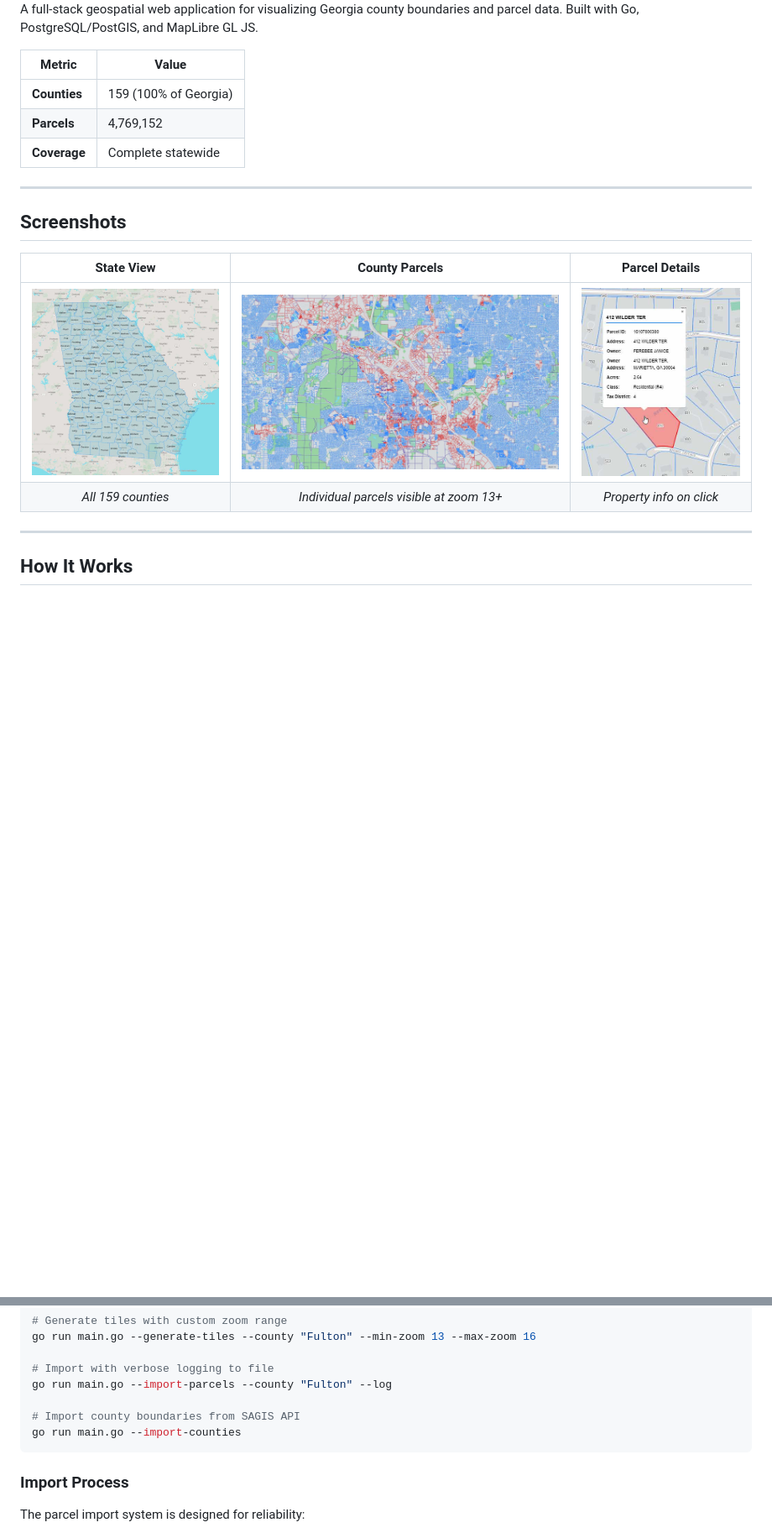
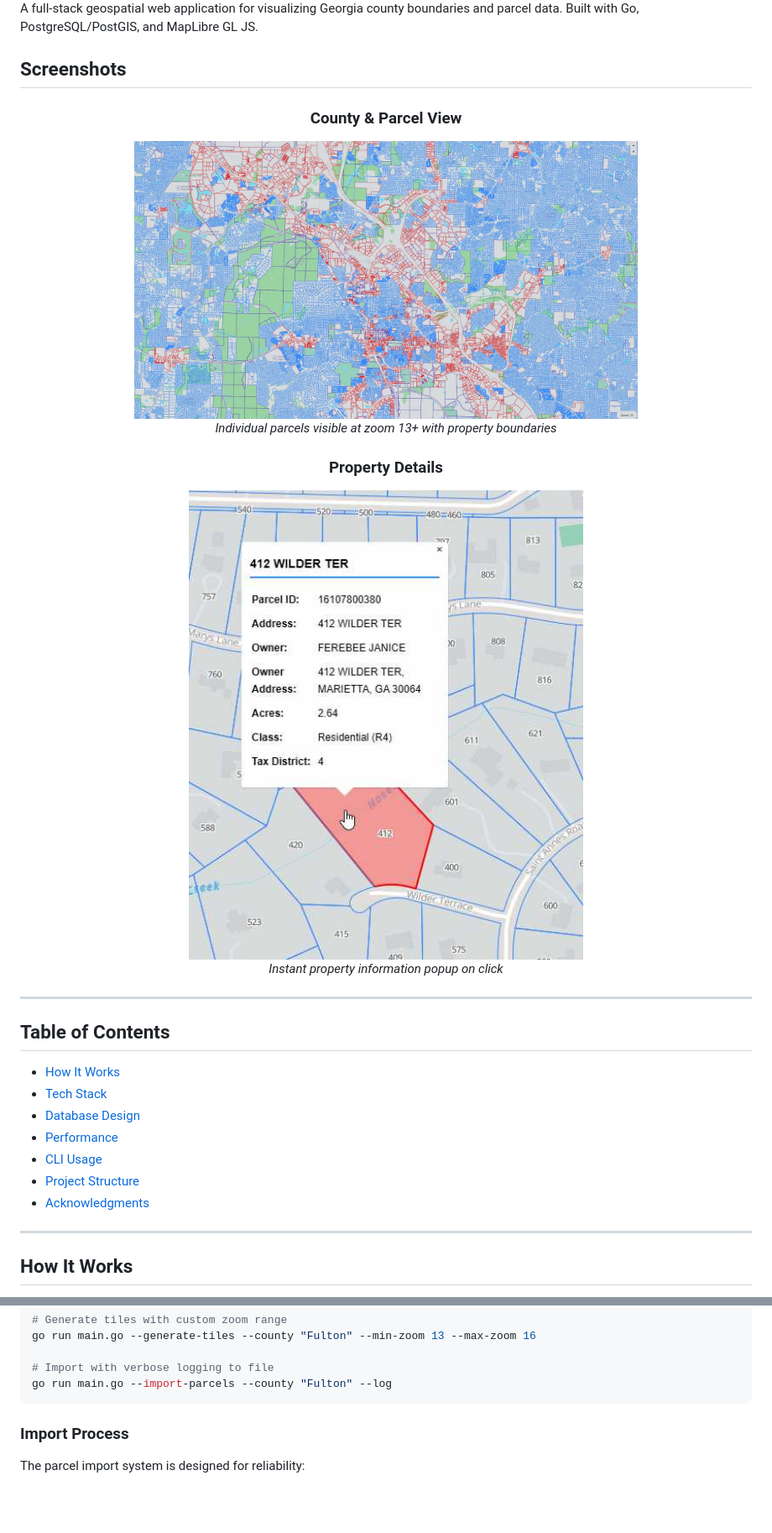
Before and after one commit to renderyourworld/parcel_heatmap, a Markdown page: README.md, 2 parts joined by grey strips. Shown at 84% size. Drawn GitHub-style; blank space fills up the shorter version.

````diff
--- a/README.md
+++ b/README.md
@@ -15,20 +15,30 @@
 
 A full-stack geospatial web application for visualizing Georgia county boundaries and parcel data. Built with Go, PostgreSQL/PostGIS, and MapLibre GL JS.
 
-| Metric | Value |
-|--------|-------|
-| **Counties** | 159 (100% of Georgia) |
-| **Parcels** | 4,769,152 |
-| **Coverage** | Complete statewide |
+
+## Screenshots
+
+<div align="center">
+  <h3>County & Parcel View</h3>
+  <img src="docs/screenshots/county-parcels.jpg" alt="County Parcels" width="600">
+  <p><em>Individual parcels visible at zoom 13+ with property boundaries</em></p>
+
+  <h3>Property Details</h3>
+  <img src="docs/screenshots/parcel-details.jpg" alt="Parcel Popup" width="600">
+  <p><em>Instant property information popup on click</em></p>
+</div>
 
 ---
 
-## Screenshots
+## Table of Contents
 
-| State View | County Parcels | Parcel Details |
-|:----------:|:--------------:|:--------------:|
-| ![Georgia Overview](docs/screenshots/state-view.jpg) | ![County Parcels](docs/screenshots/county-parcels.jpg) | ![Parcel Popup](docs/screenshots/parcel-details.jpg) |
-| *All 159 counties* | *Individual parcels visible at zoom 13+* | *Property info on click* |
+- [How It Works](#how-it-works)
+- [Tech Stack](#tech-stack)
+- [Database Design](#database-design)
+- [Performance](#performance)
+- [CLI Usage](#cli-usage)
+- [Project Structure](#project-structure)
+- [Acknowledgments](#acknowledgments)
 
 ---
 
@@ -187,9 +195,6 @@ go run main.go --generate-tiles --county "Fulton" --min-zoom 13 --max-zoom 16
 
 # Import with verbose logging to file
 go run main.go --import-parcels --county "Fulton" --log
-
-# Import county boundaries from SAGIS API
-go run main.go --import-counties
 ```
 
 ### Import Process
````
Also changed, not shown: other parts of README.md (+4 -6 lines), db/README.md (+19 -21 lines).
